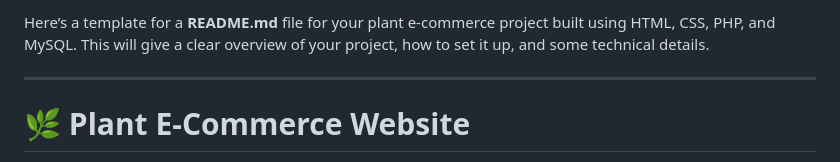
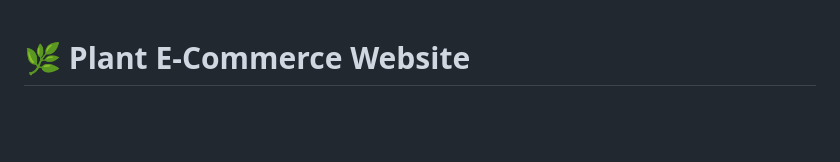
Before and after one commit to Bhautik204/Plant-Ecommerce-Platform, a Markdown page: README.md, the part around the change. Rendered like a GitHub page; blank space fills up the shorter version.

```diff
--- a/README.md
+++ b/README.md
@@ -1,7 +1,3 @@
-Here’s a template for a **README.md** file for your plant e-commerce project built using HTML, CSS, PHP, and MySQL. This will give a clear overview of your project, how to set it up, and some technical details.
-
----
-
 # 🌿 Plant E-Commerce Website
 
 This is a fully functional plant e-commerce website where users can browse, search, and purchase plants online. The project is built using HTML, CSS for the frontend, PHP for the backend, and MySQL as the database.
```
